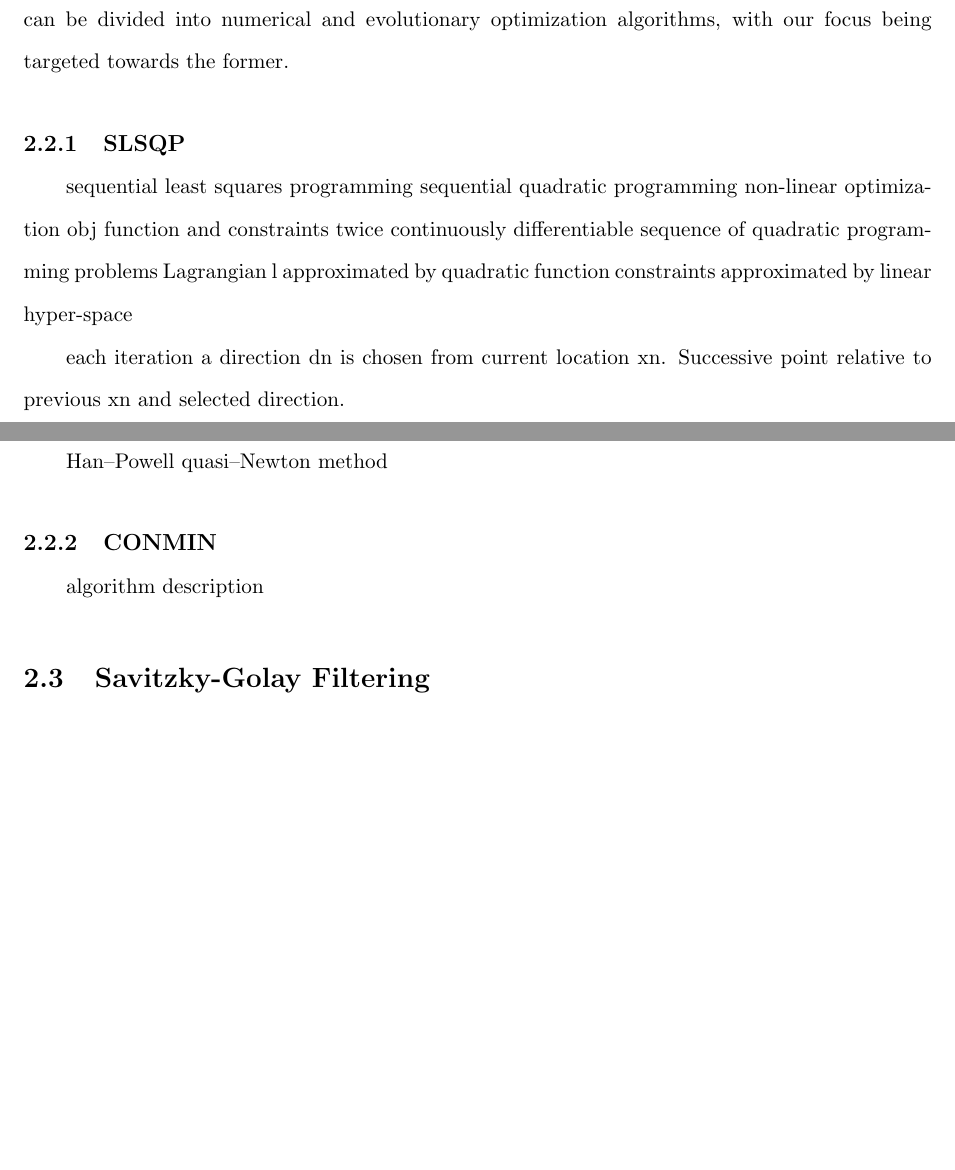
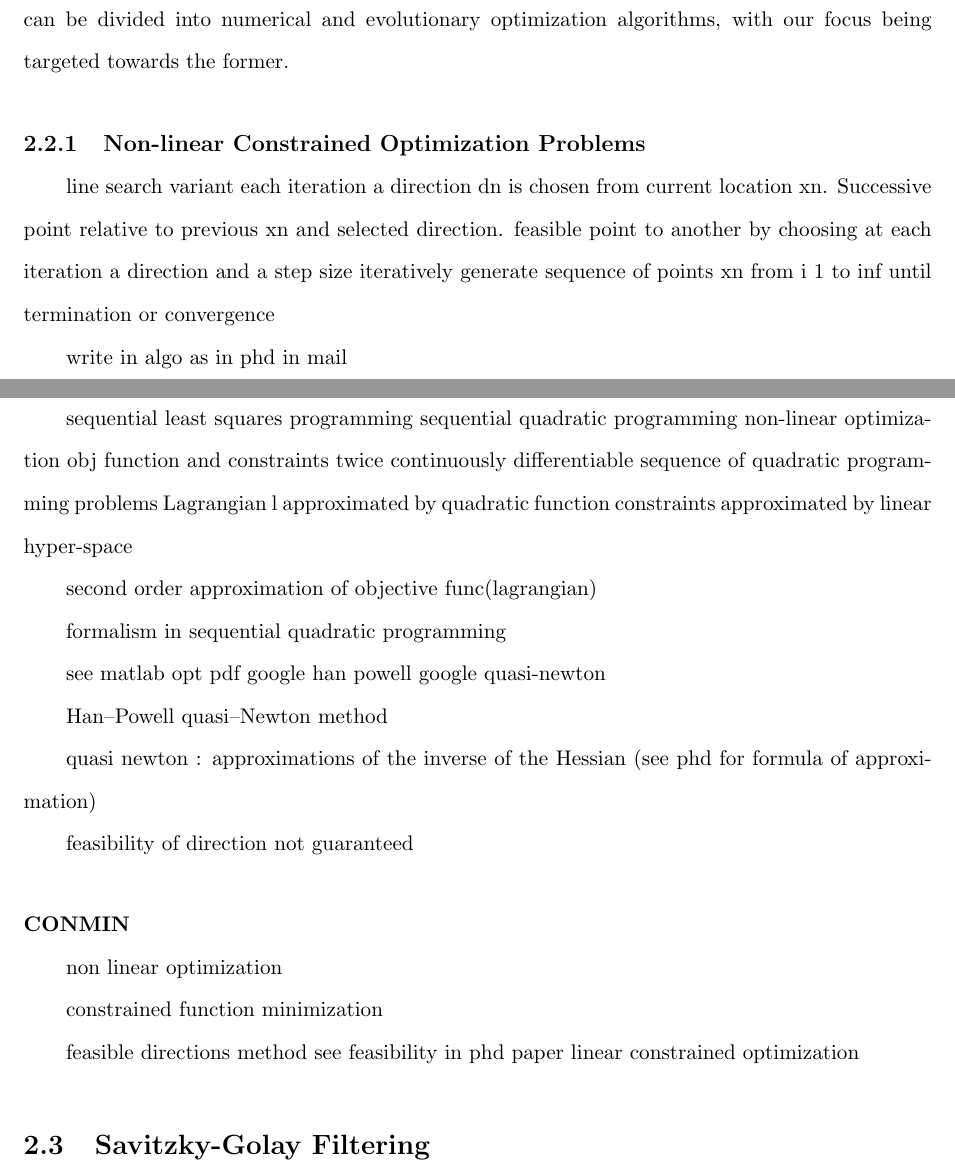
Before and after one commit to alexdkeros/GM_Thesis_latex, a LaTeX thesis (GM_Thesis/thesis.tex, which reads GM_Thesis/doc/theoreticalBackground.tex): two parts of pages 27 and 28 of 53 before the commit and two parts of pages 27 and 28 of 54 after it, joined at a grey line, cut so that both start at the same text, the shorter picture padded with empty space. Compiled offline with pdfLaTeX.

Commit message:
mop notes

```diff
--- a/GM_Thesis/doc/theoreticalBackground.tex
+++ b/GM_Thesis/doc/theoreticalBackground.tex
@@ -298,7 +298,14 @@ Let vector of $m$ objectives $F(x)=[F_1(x), F_2(x), \dots, F_m(x)]$:
 
 Finding the Pareto optimal solution to such problems is generally \emph{NP-hard} in complexity. Thus, various approximation methods exist that either lead to the optimal solution, if this is available, or provide a solution set approximation in the case of non-available or partially available Pareto fronts. These methods originate from different viewpoints of the multi-objective optimization problem and can be divided into numerical and evolutionary optimization algorithms, with our focus being targeted towards the former.
 
-\subsection{SLSQP} \label{subsec:theorBack-SLSQP}
+\subsection{Non-linear Constrained Optimization Problems}
+line search variant
+each iteration a direction dn is chosen from current location xn. Successive point relative to previous xn and selected direction.
+feasible point to another by choosing at each iteration a direction and a step size
+iteratively generate sequence of points xn from i 1 to inf until termination or convergence
+
+write in algo as in phd in mail
+\subsubsection{SLSQP} \label{subsubsec:theorBack-SLSQP}
 
 sequential least squares programming
 sequential quadratic programming
@@ -308,15 +315,29 @@ sequence of quadratic programming problems
 Lagrangian l approximated by quadratic function
 constraints approximated by linear hyper-space
 
-each iteration a direction dn is chosen from current location xn. Successive point relative to previous xn and selected direction.
+second order approximation of objective func(lagrangian)
+
+formalism in sequential quadratic programming
 
 see matlab opt pdf
+google han powell
+google quasi-newton
 
 Han–Powell quasi–Newton method
 
-\subsection{CONMIN} \label{subsec:theorBack-CONMIN}
+quasi newton : approximations of the inverse of the Hessian (see phd for formula of approximation)
 
-algorithm description
+feasibility of direction not guaranteed
+
+\subsubsection{CONMIN} \label{subsubsec:theorBack-CONMIN}
+
+non linear optimization
+
+constrained function minimization
+
+feasible directions method
+see feasibility in phd paper linear constrained optimization
+
 
 \section{Savitzky-Golay Filtering} \label{sec:theorBack-SavitzkyGolay}
 
```
